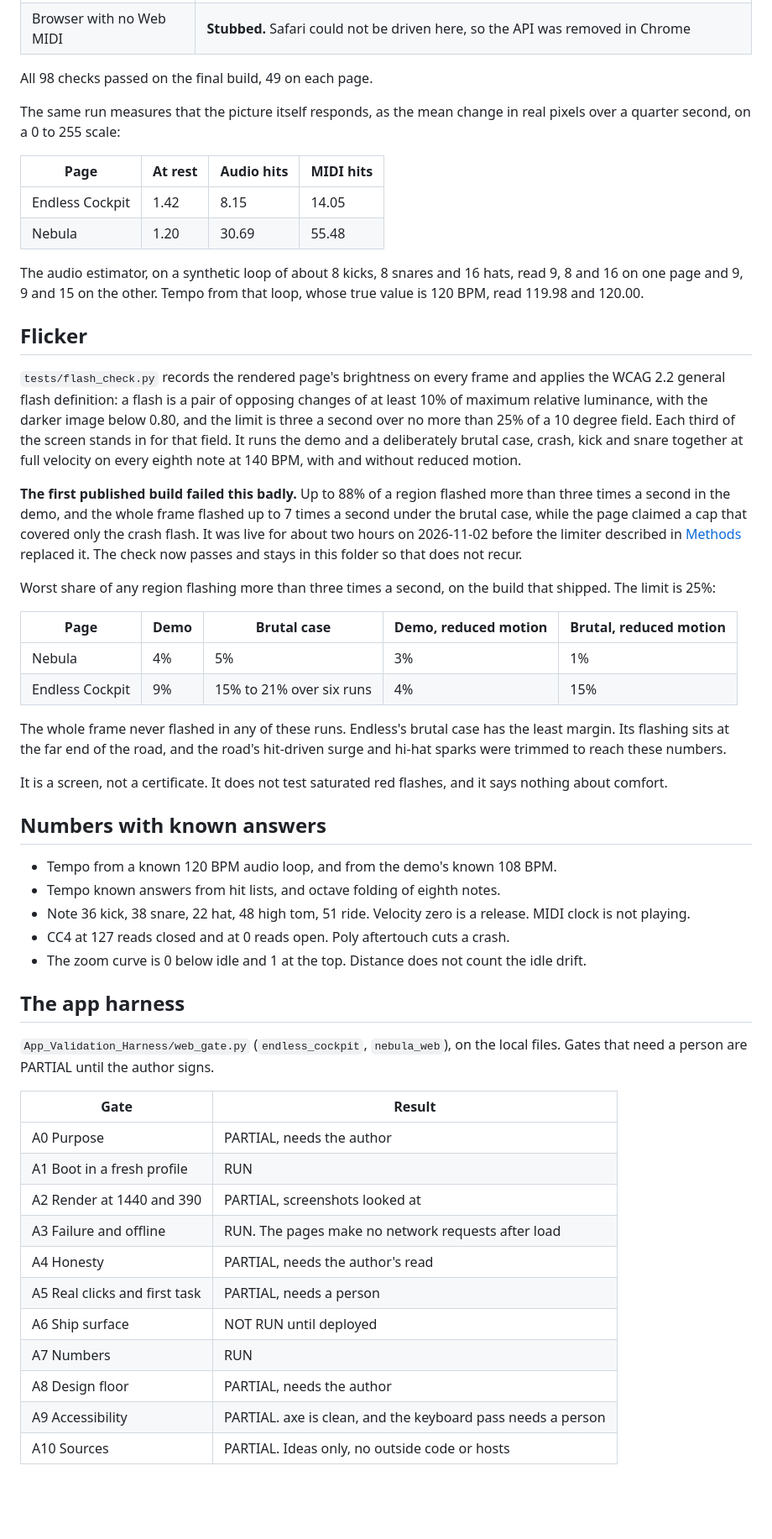
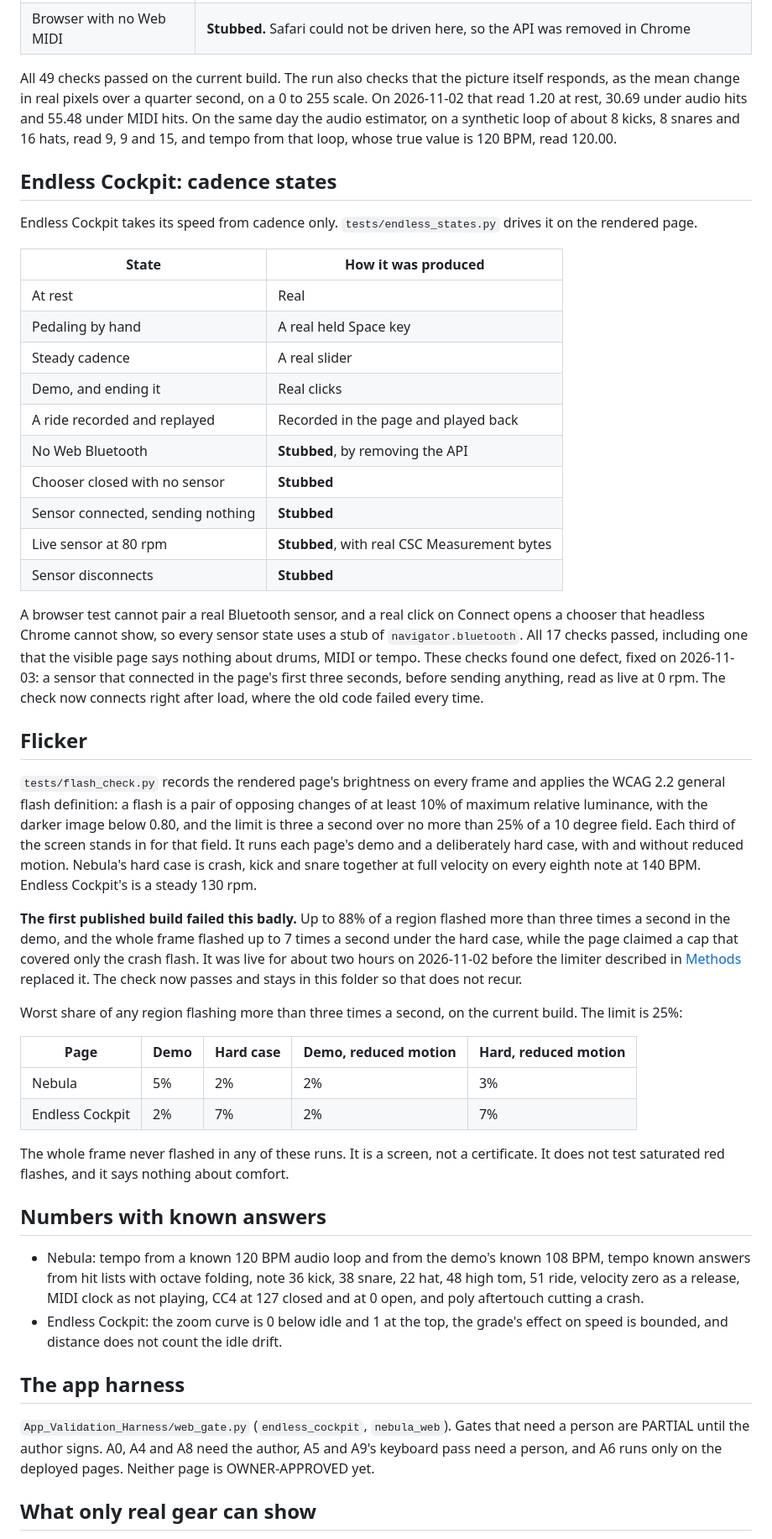
Before and after one commit to patrickiben/generative-av-labs, a Markdown page: docs/VALIDATION.md, the part around one of its changes. Shown at 84% size. Rendered like a GitHub page; blank space fills up the shorter version.

```diff
--- a/docs/VALIDATION.md
+++ b/docs/VALIDATION.md
@@ -21,57 +21,50 @@ Checked on 2026-11-02 in Chrome 156 on an Apple M4 Max Mac. **No real drum kit h
 | No audio device | **Stubbed.** Chrome's device-count flag does not remove audio inputs, so `getUserMedia` was replaced |
 | Browser with no Web MIDI | **Stubbed.** Safari could not be driven here, so the API was removed in Chrome |
 
-All 98 checks passed on the final build, 49 on each page.
+All 49 checks passed on the current build. The run also checks that the picture itself responds, as the mean change in real pixels over a quarter second, on a 0 to 255 scale. On 2026-11-02 that read 1.20 at rest, 30.69 under audio hits and 55.48 under MIDI hits. On the same day the audio estimator, on a synthetic loop of about 8 kicks, 8 snares and 16 hats, read 9, 9 and 15, and tempo from that loop, whose true value is 120 BPM, read 120.00.
 
-The same run measures that the picture itself responds, as the mean change in real pixels over a quarter second, on a 0 to 255 scale:
+## Endless Cockpit: cadence states
 
-| Page | At rest | Audio hits | MIDI hits |
-|---|---|---|---|
-| Endless Cockpit | 1.42 | 8.15 | 14.05 |
-| Nebula | 1.20 | 30.69 | 55.48 |
+Endless Cockpit takes its speed from cadence only. `tests/endless_states.py` drives it on the rendered page.
 
-The audio estimator, on a synthetic loop of about 8 kicks, 8 snares and 16 hats, read 9, 8 and 16 on one page and 9, 9 and 15 on the other. Tempo from that loop, whose true value is 120 BPM, read 119.98 and 120.00.
+| State | How it was produced |
+|---|---|
+| At rest | Real |
+| Pedaling by hand | A real held Space key |
+| Steady cadence | A real slider |
+| Demo, and ending it | Real clicks |
+| A ride recorded and replayed | Recorded in the page and played back |
+| No Web Bluetooth | **Stubbed**, by removing the API |
+| Chooser closed with no sensor | **Stubbed** |
+| Sensor connected, sending nothing | **Stubbed** |
+| Live sensor at 80 rpm | **Stubbed**, with real CSC Measurement bytes |
+| Sensor disconnects | **Stubbed** |
+
+A browser test cannot pair a real Bluetooth sensor, and a real click on Connect opens a chooser that headless Chrome cannot show, so every sensor state uses a stub of `navigator.bluetooth`. All 17 checks passed, including one that the visible page says nothing about drums, MIDI or tempo. These checks found one defect, fixed on 2026-11-03: a sensor that connected in the page's first three seconds, before sending anything, read as live at 0 rpm. The check now connects right after load, where the old code failed every time.
 
 ## Flicker
 
-`tests/flash_check.py` records the rendered page's brightness on every frame and applies the WCAG 2.2 general flash definition: a flash is a pair of opposing changes of at least 10% of maximum relative luminance, with the darker image below 0.80, and the limit is three a second over no more than 25% of a 10 degree field. Each third of the screen stands in for that field. It runs the demo and a deliberately brutal case, crash, kick and snare together at full velocity on every eighth note at 140 BPM, with and without reduced motion.
+`tests/flash_check.py` records the rendered page's brightness on every frame and applies the WCAG 2.2 general flash definition: a flash is a pair of opposing changes of at least 10% of maximum relative luminance, with the darker image below 0.80, and the limit is three a second over no more than 25% of a 10 degree field. Each third of the screen stands in for that field. It runs each page's demo and a deliberately hard case, with and without reduced motion. Nebula's hard case is crash, kick and snare together at full velocity on every eighth note at 140 BPM. Endless Cockpit's is a steady 130 rpm.
 
-**The first published build failed this badly.** Up to 88% of a region flashed more than three times a second in the demo, and the whole frame flashed up to 7 times a second under the brutal case, while the page claimed a cap that covered only the crash flash. It was live for about two hours on 2026-11-02 before the limiter described in [Methods](METHODS.md) replaced it. The check now passes and stays in this folder so that does not recur.
+**The first published build failed this badly.** Up to 88% of a region flashed more than three times a second in the demo, and the whole frame flashed up to 7 times a second under the hard case, while the page claimed a cap that covered only the crash flash. It was live for about two hours on 2026-11-02 before the limiter described in [Methods](METHODS.md) replaced it. The check now passes and stays in this folder so that does not recur.
 
-Worst share of any region flashing more than three times a second, on the build that shipped. The limit is 25%:
+Worst share of any region flashing more than three times a second, on the current build. The limit is 25%:
 
-| Page | Demo | Brutal case | Demo, reduced motion | Brutal, reduced motion |
+| Page | Demo | Hard case | Demo, reduced motion | Hard, reduced motion |
 |---|---|---|---|---|
-| Nebula | 4% | 5% | 3% | 1% |
-| Endless Cockpit | 9% | 15% to 21% over six runs | 4% | 15% |
+| Nebula | 5% | 2% | 2% | 3% |
+| Endless Cockpit | 2% | 7% | 2% | 7% |
 
-The whole frame never flashed in any of these runs. Endless's brutal case has the least margin. Its flashing sits at the far end of the road, and the road's hit-driven surge and hi-hat sparks were trimmed to reach these numbers.
-
-It is a screen, not a certificate. It does not test saturated red flashes, and it says nothing about comfort.
+The whole frame never flashed in any of these runs. It is a screen, not a certificate. It does not test saturated red flashes, and it says nothing about comfort.
 
 ## Numbers with known answers
 
-- Tempo from a known 120 BPM audio loop, and from the demo's known 108 BPM.
-- Tempo known answers from hit lists, and octave folding of eighth notes.
-- Note 36 kick, 38 snare, 22 hat, 48 high tom, 51 ride. Velocity zero is a release. MIDI clock is not playing.
-- CC4 at 127 reads closed and at 0 reads open. Poly aftertouch cuts a crash.
-- The zoom curve is 0 below idle and 1 at the top. Distance does not count the idle drift.
+- Nebula: tempo from a known 120 BPM audio loop and from the demo's known 108 BPM, tempo known answers from hit lists with octave folding, note 36 kick, 38 snare, 22 hat, 48 high tom, 51 ride, velocity zero as a release, MIDI clock as not playing, CC4 at 127 closed and at 0 open, and poly aftertouch cutting a crash.
+- Endless Cockpit: the zoom curve is 0 below idle and 1 at the top, the grade's effect on speed is bounded, and distance does not count the idle drift.
 
 ## The app harness
 
-`App_Validation_Harness/web_gate.py` (`endless_cockpit`, `nebula_web`), on the local files. Gates that need a person are PARTIAL until the author signs.
+`App_Validation_Harness/web_gate.py` (`endless_cockpit`, `nebula_web`). Gates that need a person are PARTIAL until the author signs. A0, A4 and A8 need the author, A5 and A9's keyboard pass need a person, and A6 runs only on the deployed pages. Neither page is OWNER-APPROVED yet.
 
-| Gate | Result |
-|---|---|
-| A0 Purpose | PARTIAL, needs the author |
-| A1 Boot in a fresh profile | RUN |
-| A2 Render at 1440 and 390 | PARTIAL, screenshots looked at |
-| A3 Failure and offline | RUN. The pages make no network requests after load |
-| A4 Honesty | PARTIAL, needs the author's read |
-| A5 Real clicks and first task | PARTIAL, needs a person |
-| A6 Ship surface | NOT RUN until deployed |
-| A7 Numbers | RUN |
-| A8 Design floor | PARTIAL, needs the author |
-| A9 Accessibility | PARTIAL. axe is clean, and the keyboard pass needs a person |
-| A10 Sources | PARTIAL. Ideas only, no outside code or hosts |
+## What only real gear can show
 
```
Also changed, not shown: other parts of docs/VALIDATION.md (+15 -13 lines), README.md (+10 -12 lines), docs/DEVICES.md (deleted, +0 -51 lines), docs/INPUTS.md (added, +35 -0 lines), docs/METHODS.md (+18 -18 lines), docs/endless-cockpit.jpg, 14 other files.
